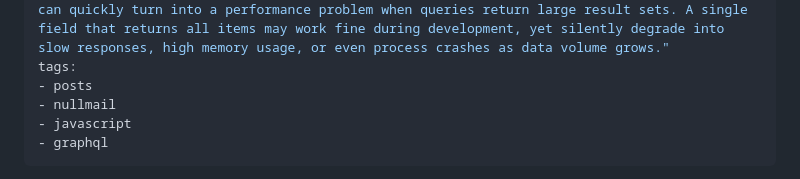
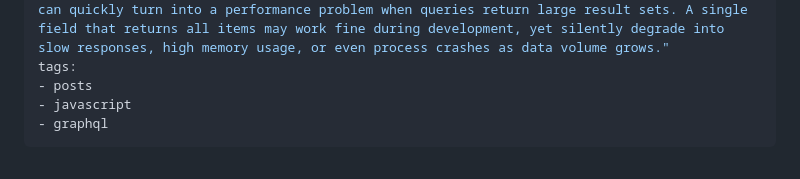
Before and after one commit to gkoos/blog, a Markdown page: src/posts/2026-02-19-Using-Pagination-to-Improve-GraphQL-Performance.md, the part around the change. Drawn GitHub-style.

Commit message:
Article tags fixed

```diff
--- a/src/posts/2026-02-19-Using-Pagination-to-Improve-GraphQL-Performance.md
+++ b/src/posts/2026-02-19-Using-Pagination-to-Improve-GraphQL-Performance.md
@@ -6,7 +6,6 @@ description: "Exploring how pagination strategies can impact GraphQL performance
 excerpt: "GraphQL makes it easy to request exactly the data you need, but that flexibility can quickly turn into a performance problem when queries return large result sets. A single field that returns all items may work fine during development, yet silently degrade into slow responses, high memory usage, or even process crashes as data volume grows."
 tags:
 - posts
-- nullmail
 - javascript
 - graphql
 ---
```
